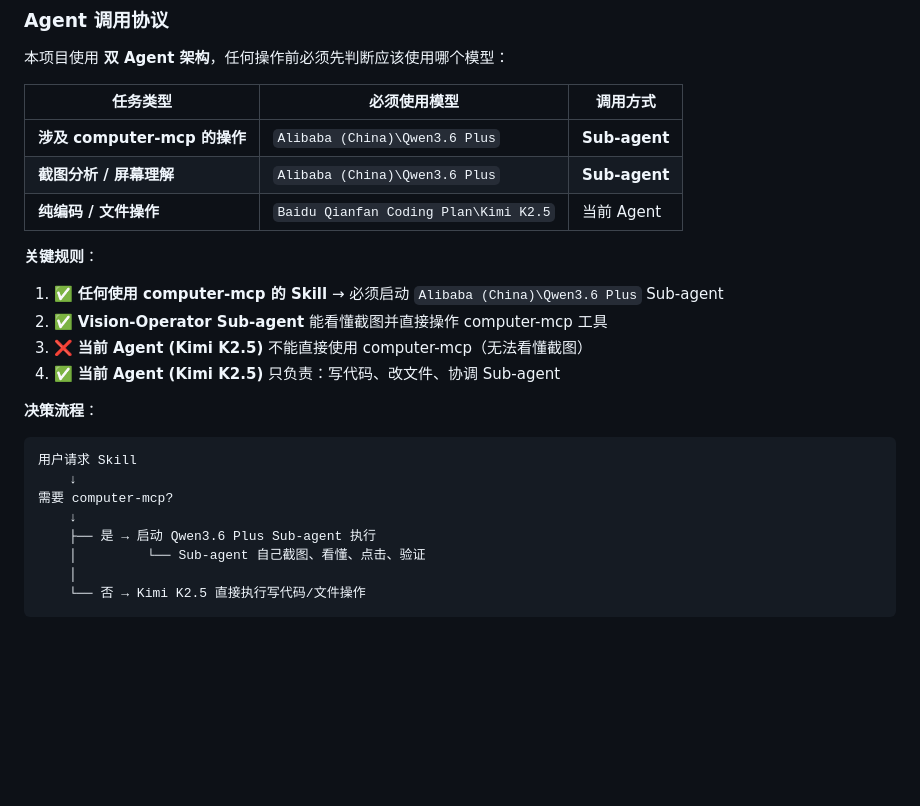
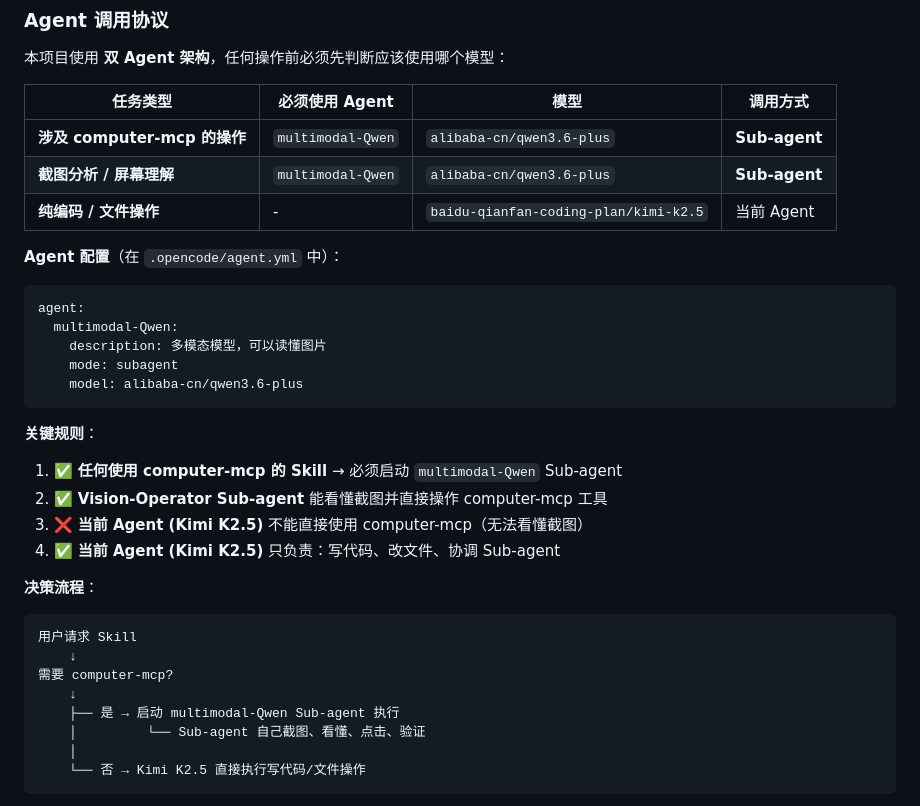
Before and after one commit to firewox/power-media, a Markdown page: AGENTS.md, the part around the change. Drawn GitHub-style; blank space fills up the shorter version.

````diff
--- a/AGENTS.md
+++ b/AGENTS.md
@@ -8,14 +8,23 @@
 
 本项目使用 **双 Agent 架构**，任何操作前必须先判断应该使用哪个模型：
 
-| 任务类型 | 必须使用模型 | 调用方式 |
-|---------|-------------|---------|
-| **涉及 computer-mcp 的操作** | `Alibaba (China)\Qwen3.6 Plus` | **Sub-agent** |
-| **截图分析 / 屏幕理解** | `Alibaba (China)\Qwen3.6 Plus` | **Sub-agent** |
-| **纯编码 / 文件操作** | `Baidu Qianfan Coding Plan\Kimi K2.5` | 当前 Agent |
+| 任务类型 | 必须使用 Agent | 模型 | 调用方式 |
+|---------|---------------|------|---------|
+| **涉及 computer-mcp 的操作** | `multimodal-Qwen` | `alibaba-cn/qwen3.6-plus` | **Sub-agent** |
+| **截图分析 / 屏幕理解** | `multimodal-Qwen` | `alibaba-cn/qwen3.6-plus` | **Sub-agent** |
+| **纯编码 / 文件操作** | - | `baidu-qianfan-coding-plan/kimi-k2.5` | 当前 Agent |
+
+**Agent 配置**（在 `.opencode/agent.yml` 中）：
+```yaml
+agent:
+  multimodal-Qwen:
+    description: 多模态模型，可以读懂图片
+    mode: subagent
+    model: alibaba-cn/qwen3.6-plus
+```
 
 **关键规则**：
-1. ✅ **任何使用 computer-mcp 的 Skill** → 必须启动 `Alibaba (China)\Qwen3.6 Plus` Sub-agent
+1. ✅ **任何使用 computer-mcp 的 Skill** → 必须启动 `multimodal-Qwen` Sub-agent
 2. ✅ **Vision-Operator Sub-agent** 能看懂截图并直接操作 computer-mcp 工具
 3. ❌ **当前 Agent (Kimi K2.5)** 不能直接使用 computer-mcp（无法看懂截图）
 4. ✅ **当前 Agent (Kimi K2.5)** 只负责：写代码、改文件、协调 Sub-agent
@@ -26,7 +35,7 @@
     ↓
 需要 computer-mcp?
     ↓
-    ├── 是 → 启动 Qwen3.6 Plus Sub-agent 执行
+    ├── 是 → 启动 multimodal-Qwen Sub-agent 执行
     │         └── Sub-agent 自己截图、看懂、点击、验证
     │
     └── 否 → Kimi K2.5 直接执行写代码/文件操作
````
Also changed, not shown: docs/AGENT-CALLING-PROTOCOL.md (+72 -44 lines).
